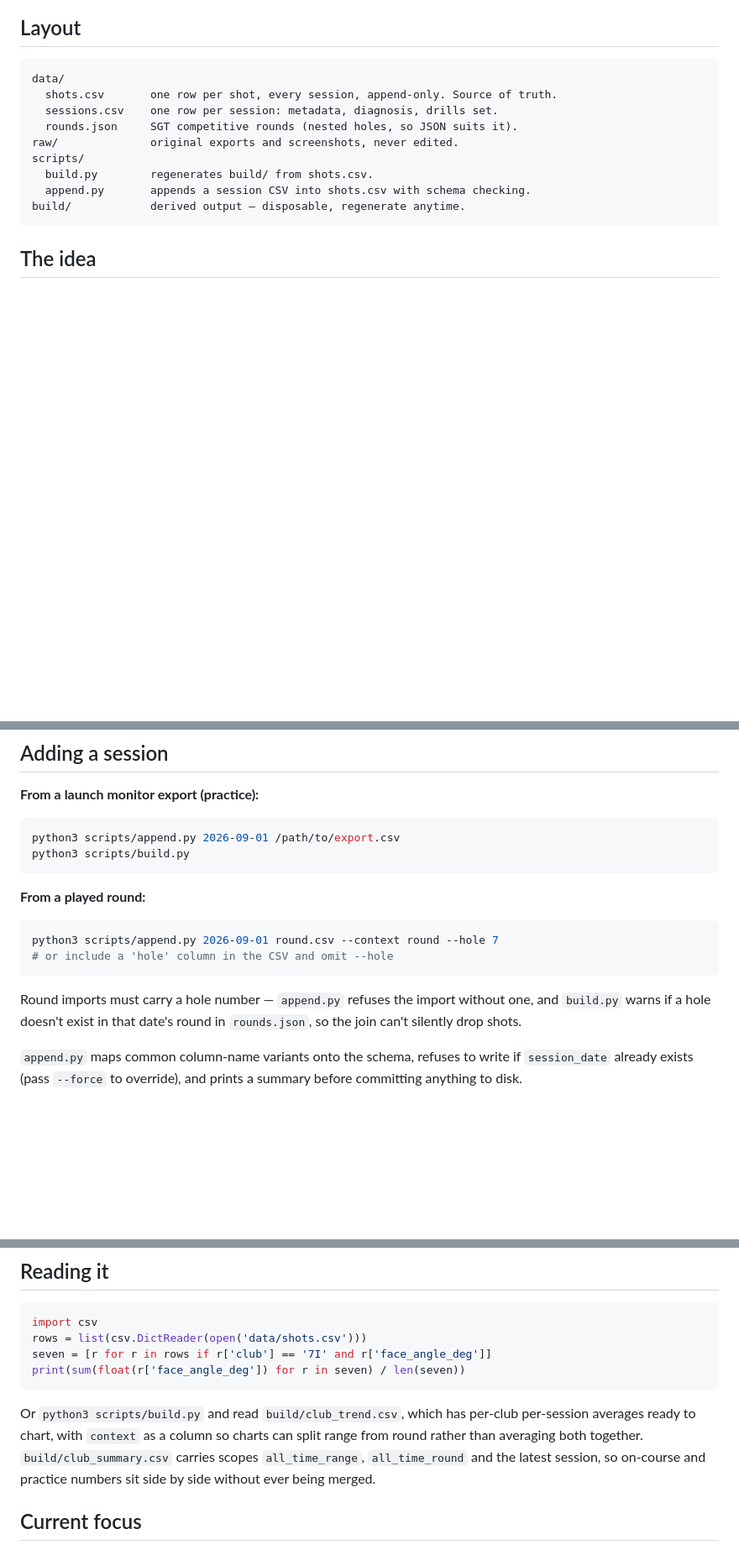
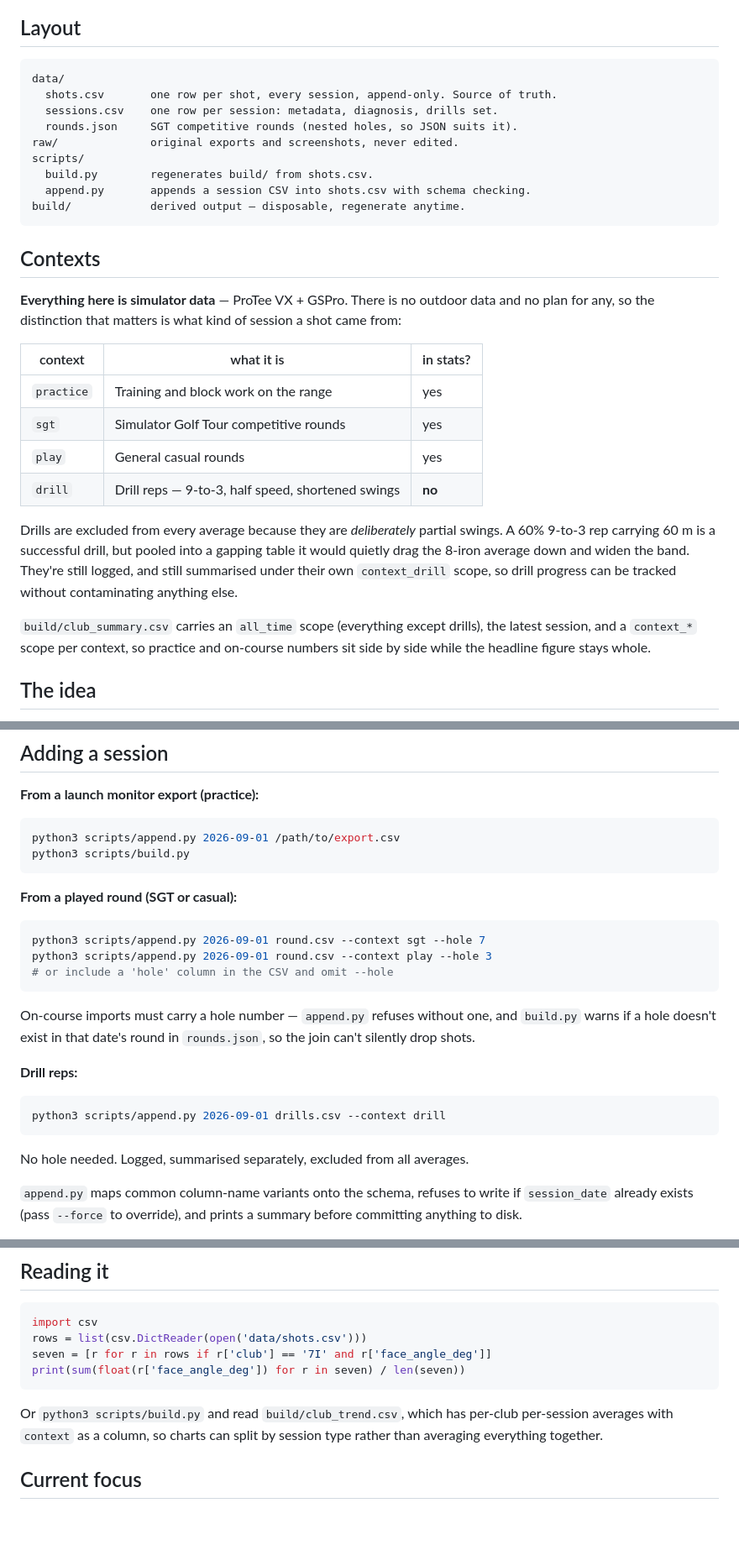
Before and after one commit to StevenFay/golf, a Markdown page: README.md, 3 parts joined by grey strips. Shown at 84% size. GitHub-like rendering; blank space fills up the shorter version.

Commit message:
Document sim-only context taxonomy and drill exclusion

````diff
--- a/README.md
+++ b/README.md
@@ -16,6 +16,29 @@ scripts/
   append.py       appends a session CSV into shots.csv with schema checking.
 build/            derived output — disposable, regenerate anytime.
 ```
+
+## Contexts
+
+**Everything here is simulator data** — ProTee VX + GSPro. There is no outdoor
+data and no plan for any, so the distinction that matters is what kind of
+session a shot came from:
+
+| context | what it is | in stats? |
+|---|---|---|
+| `practice` | Training and block work on the range | yes |
+| `sgt` | Simulator Golf Tour competitive rounds | yes |
+| `play` | General casual rounds | yes |
+| `drill` | Drill reps — 9-to-3, half speed, shortened swings | **no** |
+
+Drills are excluded from every average because they are *deliberately* partial
+swings. A 60% 9-to-3 rep carrying 60 m is a successful drill, but pooled into a
+gapping table it would quietly drag the 8-iron average down and widen the band.
+They're still logged, and still summarised under their own `context_drill` scope,
+so drill progress can be tracked without contaminating anything else.
+
+`build/club_summary.csv` carries an `all_time` scope (everything except drills),
+the latest session, and a `context_*` scope per context, so practice and
+on-course numbers sit side by side while the headline figure stays whole.
 
 ## The idea
 
@@ -68,16 +91,25 @@ python3 scripts/append.py 2026-09-01 /path/to/export.csv
 python3 scripts/build.py
 ```
 
-**From a played round:**
+**From a played round (SGT or casual):**
 
 ```bash
-python3 scripts/append.py 2026-09-01 round.csv --context round --hole 7
+python3 scripts/append.py 2026-09-01 round.csv --context sgt --hole 7
+python3 scripts/append.py 2026-09-01 round.csv --context play --hole 3
 # or include a 'hole' column in the CSV and omit --hole
 ```
 
-Round imports must carry a hole number — `append.py` refuses the import
-without one, and `build.py` warns if a hole doesn't exist in that date's
-round in `rounds.json`, so the join can't silently drop shots.
+On-course imports must carry a hole number — `append.py` refuses without one,
+and `build.py` warns if a hole doesn't exist in that date's round in
+`rounds.json`, so the join can't silently drop shots.
+
+**Drill reps:**
+
+```bash
+python3 scripts/append.py 2026-09-01 drills.csv --context drill
+```
+
+No hole needed. Logged, summarised separately, excluded from all averages.
 
 `append.py` maps common column-name variants onto the schema, refuses to
 write if `session_date` already exists (pass `--force` to override), and
@@ -99,11 +131,8 @@ print(sum(float(r['face_angle_deg']) for r in seven) / len(seven))
 ```
 
 Or `python3 scripts/build.py` and read `build/club_trend.csv`, which has
-per-club per-session averages ready to chart, with `context` as a column so
-charts can split range from round rather than averaging both together.
-`build/club_summary.csv` carries scopes `all_time_range`, `all_time_round`
-and the latest session, so on-course and practice numbers sit side by side
-without ever being merged.
+per-club per-session averages with `context` as a column, so charts can split
+by session type rather than averaging everything together.
 
 ## Current focus
 
````
Also changed, not shown: other parts of README.md (+2 -2 lines).
